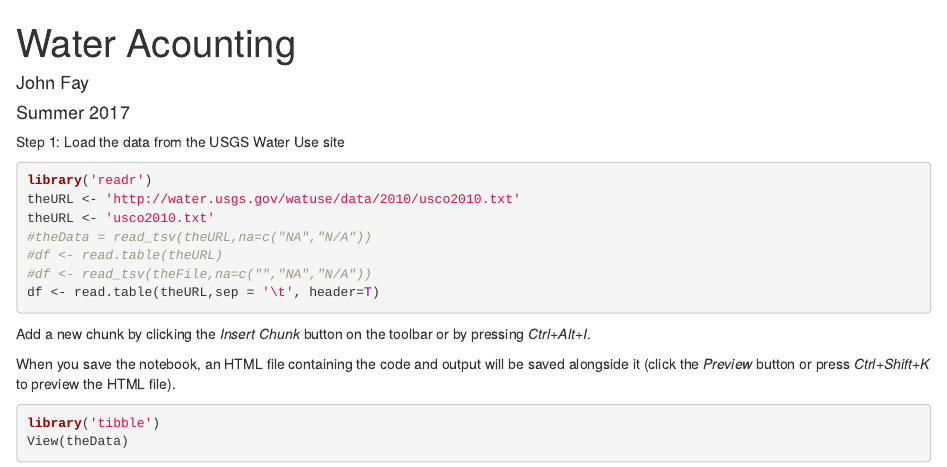
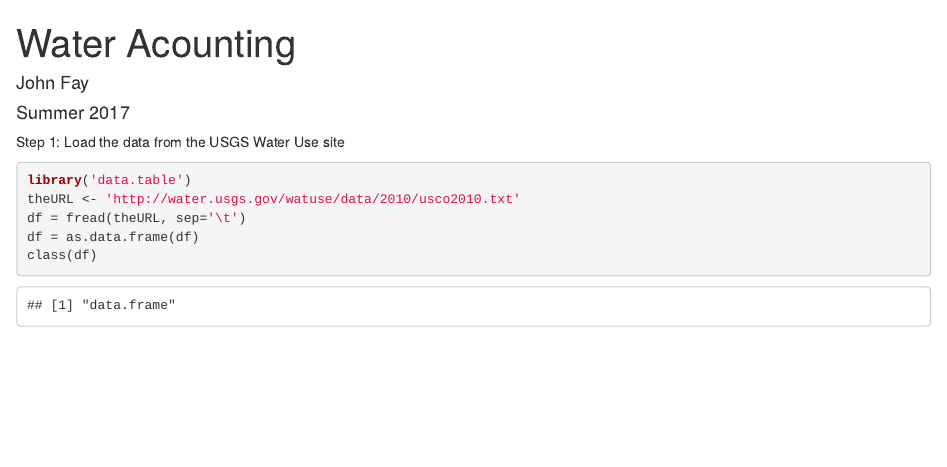
Before and after one commit to johnpfay/WaterAccounting, an R Markdown document (RWorkspace/WaterAccounts.Rmd): the page in a window 1100 px wide, from its top. Rendered offline with R 4.5, knitr and Pandoc, with nearby package versions.

Commit message:
Reads data with data.table library

````diff
--- a/RWorkspace/WaterAccounts.Rmd
+++ b/RWorkspace/WaterAccounts.Rmd
@@ -10,19 +10,8 @@ output:
 Step 1: Load the data from the USGS Water Use site
 
 ```{r}
-library('readr')
+library('data.table')
 theURL <- 'http://water.usgs.gov/watuse/data/2010/usco2010.txt'
-theURL <- 'usco2010.txt'
-#theData = read_tsv(theURL,na=c("NA","N/A"))
-#df <- read.table(theURL)
-#df <- read_tsv(theFile,na=c("","NA","N/A"))
-df <- read.table(theURL,sep = '\t', header=T)
-```
-
-Add a new chunk by clicking the *Insert Chunk* button on the toolbar or by pressing *Ctrl+Alt+I*.
-
-When you save the notebook, an HTML file containing the code and output will be saved alongside it (click the *Preview* button or press *Ctrl+Shift+K* to preview the HTML file).
-```{r}
-library('tibble')
-View(theData)
-```
+df = fread(theURL, sep='\t')
+df = as.data.frame(df)
+class(df)
````
